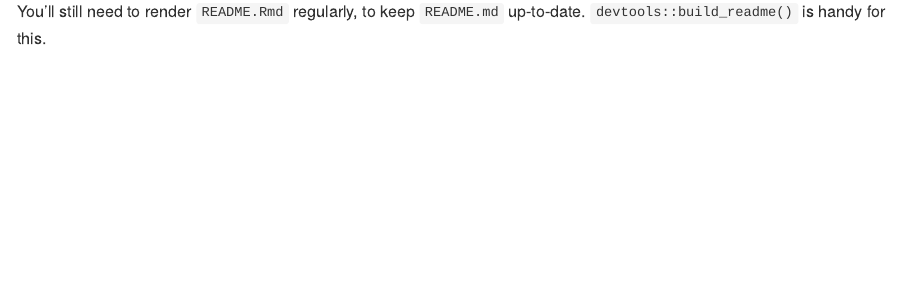
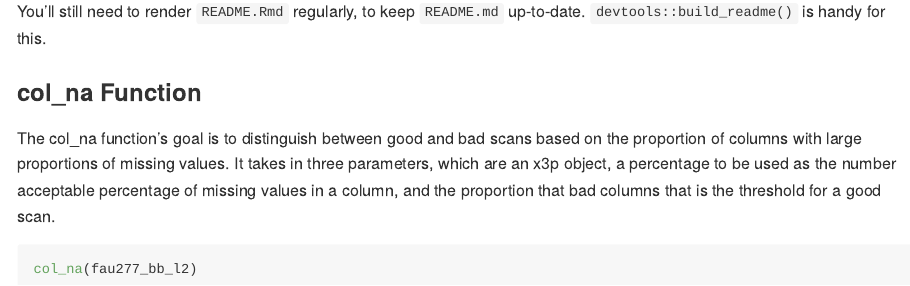
Before and after one commit to heike/DS401, an R Markdown document (README.Rmd): the page in a window 1100 px wide, from 2220 px down. Rendered offline with R 4.5, knitr and Pandoc, with nearby package versions; long lines of code are wrapped; badge pictures from the web are left out.

Commit message:
Update README.Rmd

````diff
--- a/README.Rmd
+++ b/README.Rmd
@@ -102,3 +102,11 @@ assess_median_na_proportion(fau001_ba_l1)# good scan
 
 ```
 You'll still need to render `README.Rmd` regularly, to keep `README.md` up-to-date. `devtools::build_readme()` is handy for this.
+
+### col_na Function
+
+The col_na function's goal is to distinguish between good and bad scans based on the proportion of columns with large proportions of missing values. It takes in three parameters, which are an x3p object, a percentage to be used as the number acceptable percentage of missing values in a column, and the proportion that bad columns that is the threshold for a good scan.
+
+``` r
+col_na(fau277_bb_l2)
+```
````
